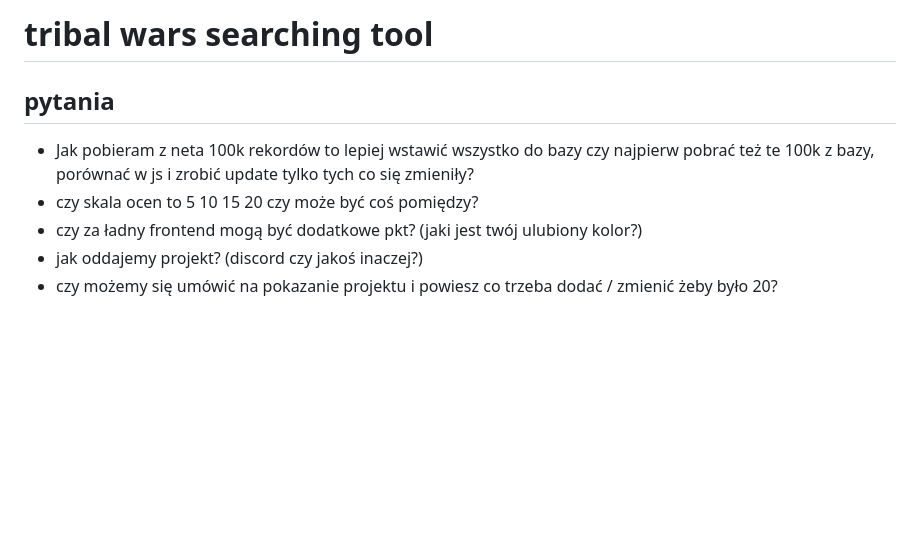
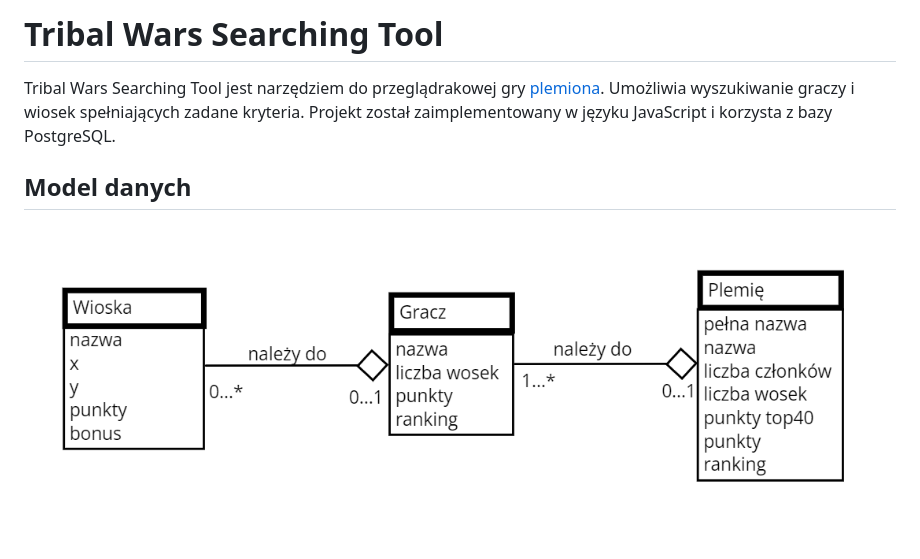
Before and after one commit to malina314/tribal-wars-searching-tool, a Markdown page: readme.md, the part around the change. Drawn GitHub-style; pictures changed too: data_model.png (added); blank space fills up the shorter version.

```diff
--- a/readme.md
+++ b/readme.md
@@ -1,8 +1,6 @@
-# tribal wars searching tool
+# Tribal Wars Searching Tool
+Tribal Wars Searching Tool jest narzędziem do przeglądrakowej gry [plemiona](https://www.plemiona.pl/). Umożliwia wyszukiwanie graczy i wiosek spełniających zadane kryteria. Projekt został zaimplementowany w języku JavaScript i korzysta z bazy PostgreSQL.
 
-## pytania
-* Jak pobieram z neta 100k rekordów to lepiej wstawić wszystko do bazy czy najpierw pobrać też te 100k z bazy, porównać w js i zrobić update tylko tych co się zmieniły?
-* czy skala ocen to 5 10 15 20 czy może być coś pomiędzy?
-* czy za ładny frontend mogą być dodatkowe pkt? (jaki jest twój ulubiony kolor?)
-* jak oddajemy projekt? (discord czy jakoś inaczej?)
-* czy możemy się umówić na pokazanie projektu i powiesz co trzeba dodać / zmienić żeby było 20?
+
+## Model danych
+![model danych](/data_model.png)
```
